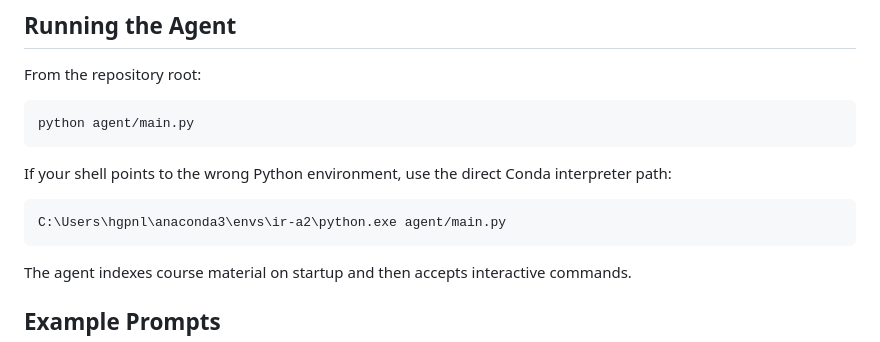
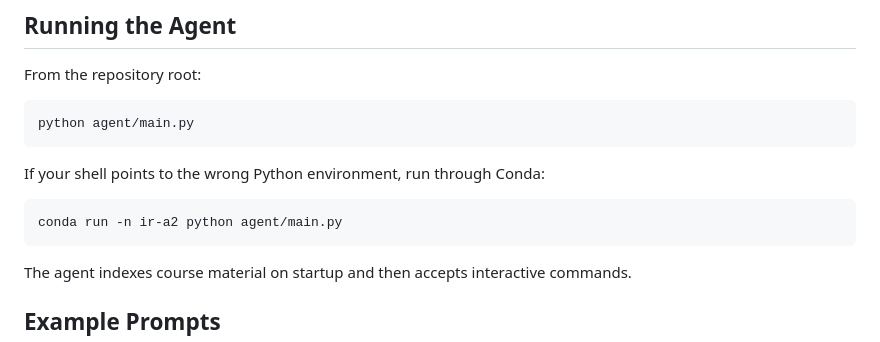
Before and after one commit to HannaGraw/studyagent, a Markdown page: README.md, the part around the change. GitHub-like rendering.

Commit message:
Remove local path from README

````diff
--- a/README.md
+++ b/README.md
@@ -96,11 +96,10 @@ From the repository root:
 python agent/main.py
 ```
 
-If your shell points to the wrong Python environment, use the direct Conda
-interpreter path:
+If your shell points to the wrong Python environment, run through Conda:
 
 ```powershell
-C:\Users\hgpnl\anaconda3\envs\ir-a2\python.exe agent/main.py
+conda run -n ir-a2 python agent/main.py
 ```
 
 The agent indexes course material on startup and then accepts interactive
````
